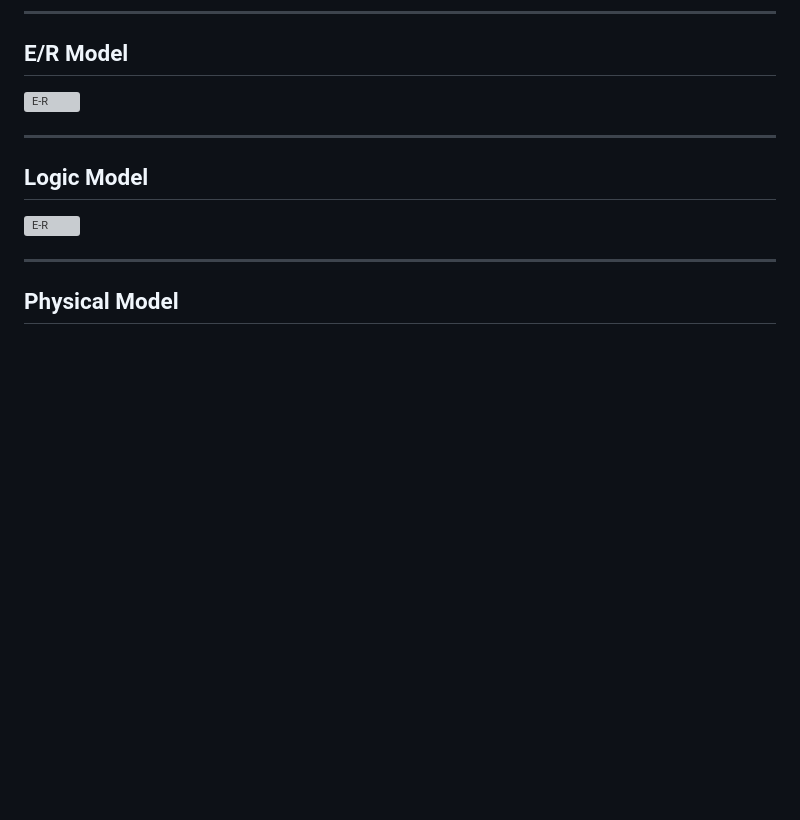
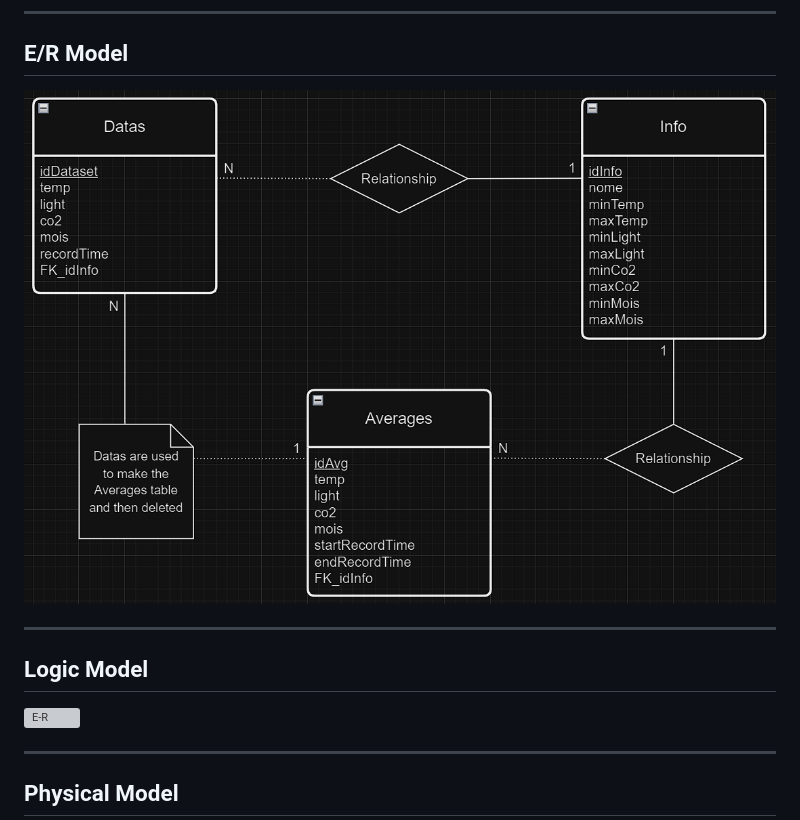
Before and after one commit to mivige/PlantinoCare, a Markdown page: DB Analysis.md, the part around the change. GitHub-like rendering; blank space fills up the shorter version; grey boxes are pictures that could not be loaded.

```diff
--- a/DB Analysis.md
+++ b/DB Analysis.md
@@ -50,7 +50,7 @@ The values can be in optimal, excessive or insufficient levels. Different plants
 
 ---
 ## E/R Model
-![E-R](Excalidraw/E-R.excalidraw.png)
+![E-R](Images/E-R.png)
 
 ---
 ## Logic Model
```
